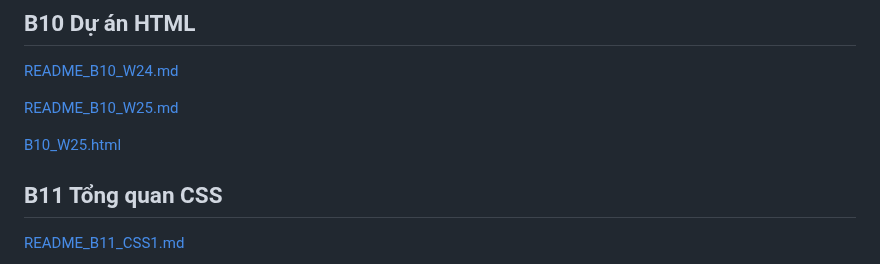
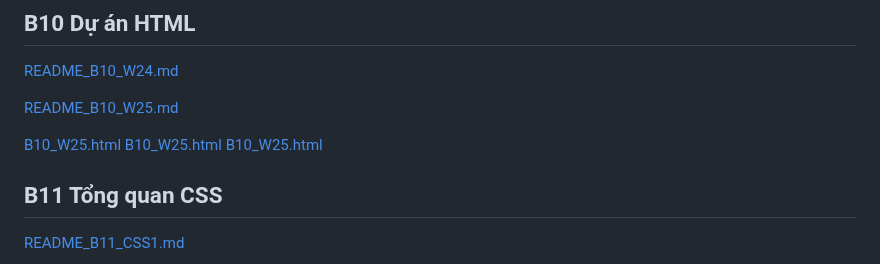
Before and after one commit to Girrint/Hoc_thiet_ke_Web, a Markdown page: README.md, the part around the change. Drawn GitHub-style.

```diff
--- a/README.md
+++ b/README.md
@@ -102,7 +102,9 @@
 
 [README_B10_W25.md](README_B10_W25.md)
 
-[B10_W25.html](B10_W25.html)
+[B10_W25.html](index.html)
+[B10_W25.html](lienHe.html)
+[B10_W25.html](thoiGianMoCua.html)
 
 ## B11 Tổng quan CSS
 
```
